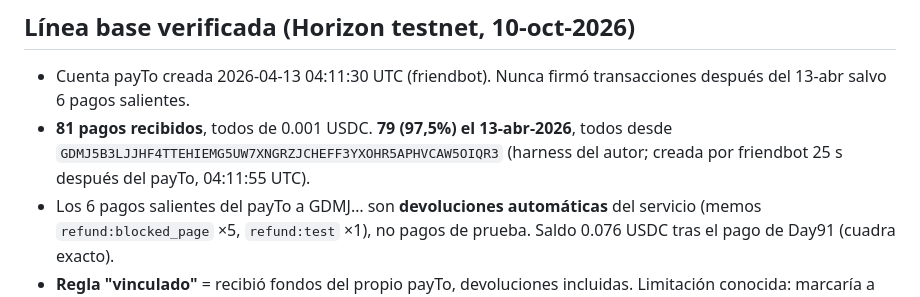
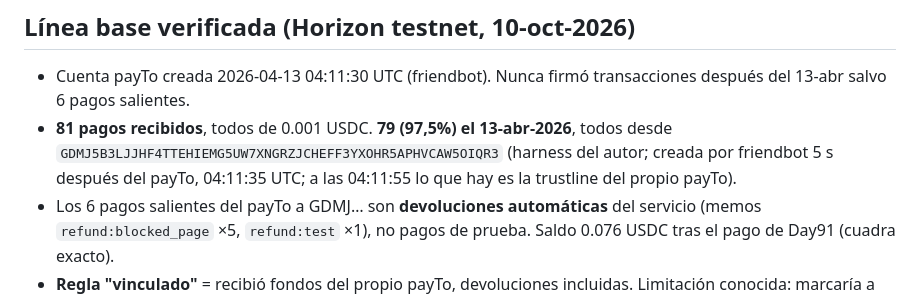
Before and after one commit to CristobalWeb3/day91, a Markdown page: CLAUDE.md, the part around the change. GitHub-like rendering.

Commit message:
CLAUDE.md: GDMJ… creada 5 s después del payTo, no 25 s
Co-Authored-By: Claude Fable 5.1 <noreply@anthropic.com>

```diff
--- a/CLAUDE.md
+++ b/CLAUDE.md
@@ -46,7 +46,7 @@ NO usar en el pitch ni en el README las palabras: marketplace, registry, discove
 
 - Cuenta payTo creada 2026-04-13 04:11:30 UTC (friendbot). Nunca firmó transacciones después del 13-abr salvo 6 pagos salientes.
 - **81 pagos recibidos**, todos de 0.001 USDC. **79 (97,5%) el 13-abr-2026**, todos desde `GDMJ5B3LJJHF4TTEHIEMG5UW7XNGRZJCHEFF3YXOHR5APHVCAW5OIQR3` (harness del autor;
-  creada por friendbot 25 s después del payTo, 04:11:55 UTC).
+  creada por friendbot 5 s después del payTo, 04:11:35 UTC; a las 04:11:55 lo que hay es la trustline del propio payTo).
 - Los 6 pagos salientes del payTo a GDMJ… son **devoluciones automáticas** del servicio (memos `refund:blocked_page` ×5, `refund:test` ×1),
   no pagos de prueba. Saldo 0.076 USDC tras el pago de Day91 (cuadra exacto).
 - **Regla "vinculado"** = recibió fondos del propio payTo, devoluciones incluidas. Limitación conocida: marcaría a un comprador real
```
